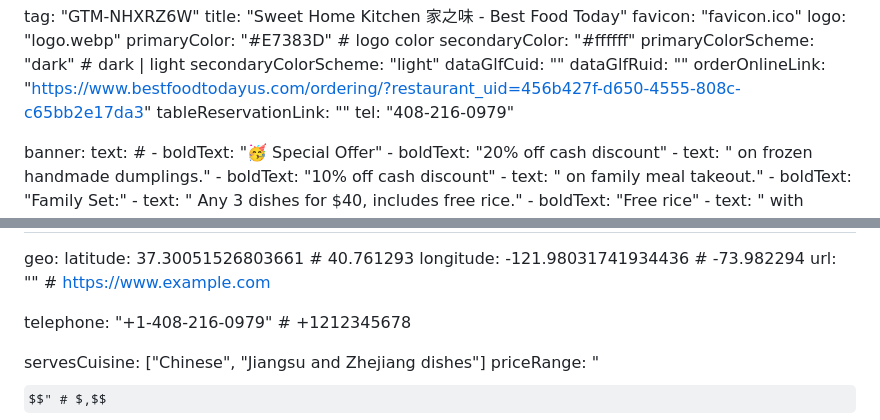
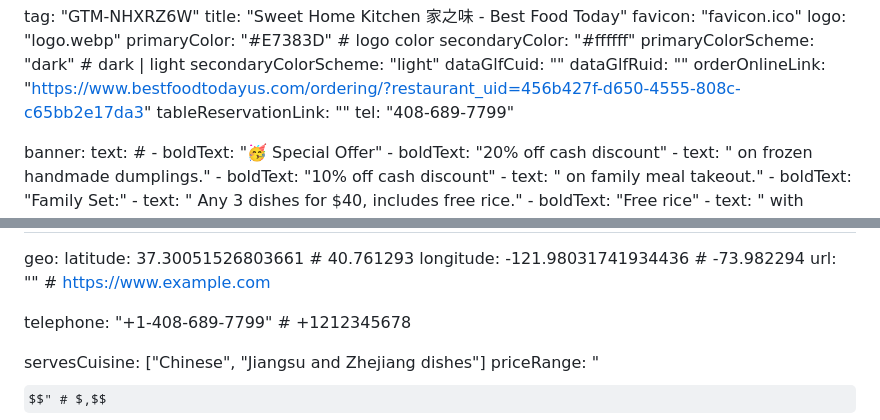
Before and after one commit to nclients/sweethomekitchensj, a Markdown page: website/pages/index.md, 2 parts joined by grey strips. GitHub-like rendering; some formulas as TeX source.

Commit message:
chore: update data
 tracking number

```diff
--- a/website/pages/index.md
+++ b/website/pages/index.md
@@ -13,7 +13,7 @@ dataGlfCuid: ""
 dataGlfRuid: ""
 orderOnlineLink: "https://www.bestfoodtodayus.com/ordering/?restaurant_uid=456b427f-d650-4555-808c-c65bb2e17da3"
 tableReservationLink: ""
-tel: "408-216-0979"
+tel: "408-689-7799"
 
 banner:
   text:
@@ -457,7 +457,7 @@ seo:
     longitude: -121.98031741934436 # -73.982294
   url: "" # https://www.example.com
 
-  telephone: "+1-408-216-0979" # +1212345678
+  telephone: "+1-408-689-7799" # +1212345678
 
   servesCuisine: ["Chinese", "Jiangsu and Zhejiang dishes"]
   priceRange: "$$" # $,$$,$$$,$$$$. $->Inexpensive, $$->Moderate, $$$->Expensive, $$$$->Luxury
```
Also changed, not shown: 1 other file.
